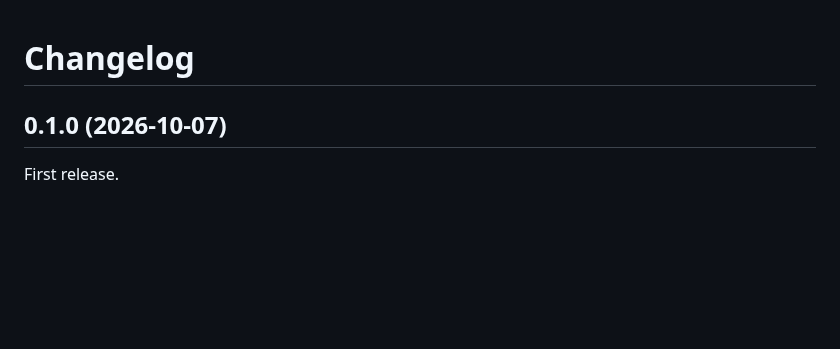
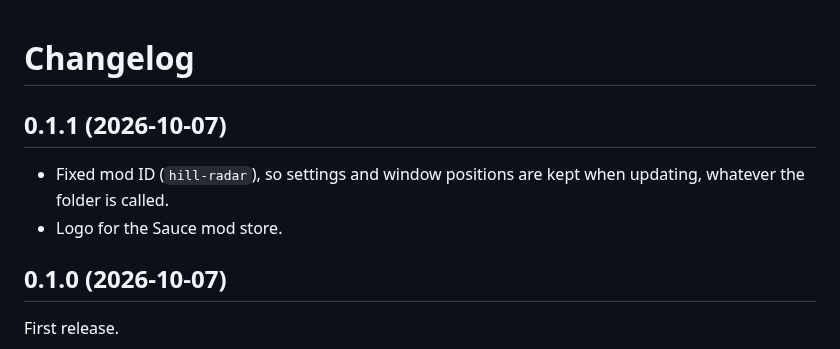
Before and after one commit to Aryeh95/s4z-hill-radar, a Markdown page: CHANGELOG.md, the part around the change. GitHub-like rendering; blank space fills up the shorter version.

```diff
--- a/CHANGELOG.md
+++ b/CHANGELOG.md
@@ -1,4 +1,9 @@
 # Changelog
+
+## 0.1.1 (2026-10-07)
+
+- Fixed mod ID (`hill-radar`), so settings and window positions are kept when updating, whatever the folder is called.
+- Logo for the Sauce mod store.
 
 ## 0.1.0 (2026-10-07)
 
```
Also changed, not shown: README.md (+6 -0 lines), logo.png (added), 4 other files.
